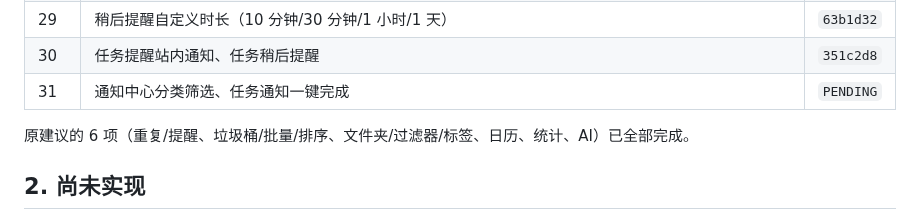
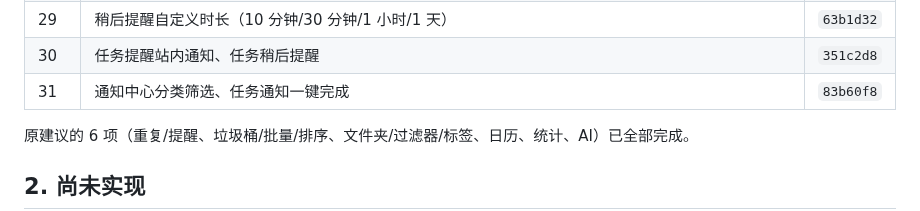
Before and after one commit to AnsGoo/caldav-free, a Markdown page: docs/ROADMAP.md, the part around the change. Drawn GitHub-style.

Commit message:
docs: record notification filters

```diff
--- a/docs/ROADMAP.md
+++ b/docs/ROADMAP.md
@@ -34,7 +34,7 @@
 | 28 | 日程通知稍后 10 分钟/服务端重新投递 | `7a97b17` |
 | 29 | 稍后提醒自定义时长（10 分钟/30 分钟/1 小时/1 天） | `63b1d32` |
 | 30 | 任务提醒站内通知、任务稍后提醒 | `351c2d8` |
-| 31 | 通知中心分类筛选、任务通知一键完成 | `PENDING` |
+| 31 | 通知中心分类筛选、任务通知一键完成 | `83b60f8` |
 
 原建议的 6 项（重复/提醒、垃圾桶/批量/排序、文件夹/过滤器/标签、日历、统计、AI）已全部完成。
 
```
